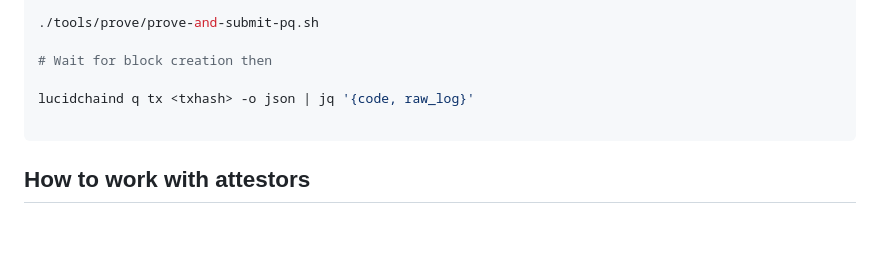
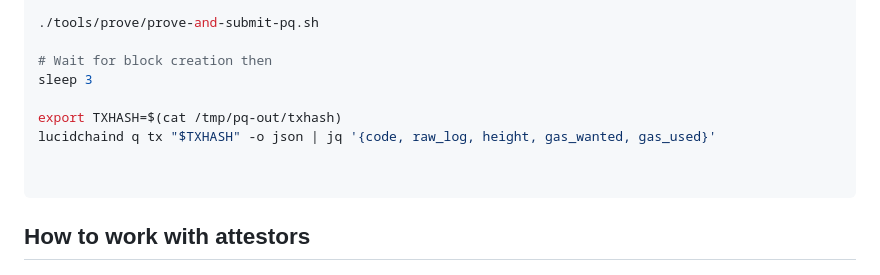
Before and after one commit to lucidpay/lucidchain, a Markdown page: readme_instructions.md, the part around the change. Drawn GitHub-style; blank space fills up the shorter version.

Commit message:
fine tuned the instructions

````diff
--- a/readme_instructions.md
+++ b/readme_instructions.md
@@ -603,8 +603,11 @@ export VERIFY_GAS=1000000
 ./tools/prove/prove-and-submit-pq.sh
 
 # Wait for block creation then
+sleep 3
 
-lucidchaind q tx <txhash> -o json | jq '{code, raw_log}'
+export TXHASH=$(cat /tmp/pq-out/txhash)
+lucidchaind q tx "$TXHASH" -o json | jq '{code, raw_log, height, gas_wanted, gas_used}'
+
 
 ```
 
````
